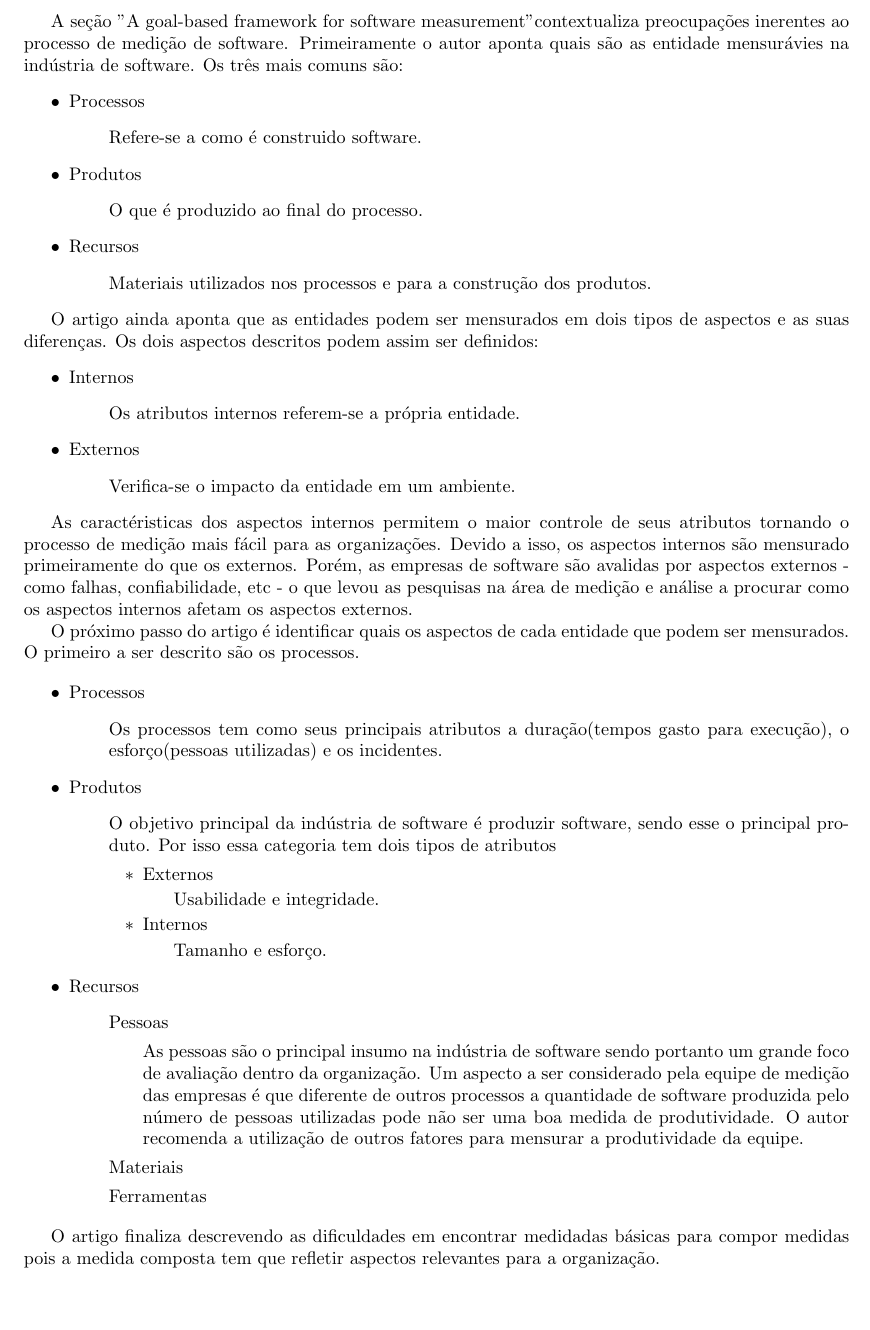
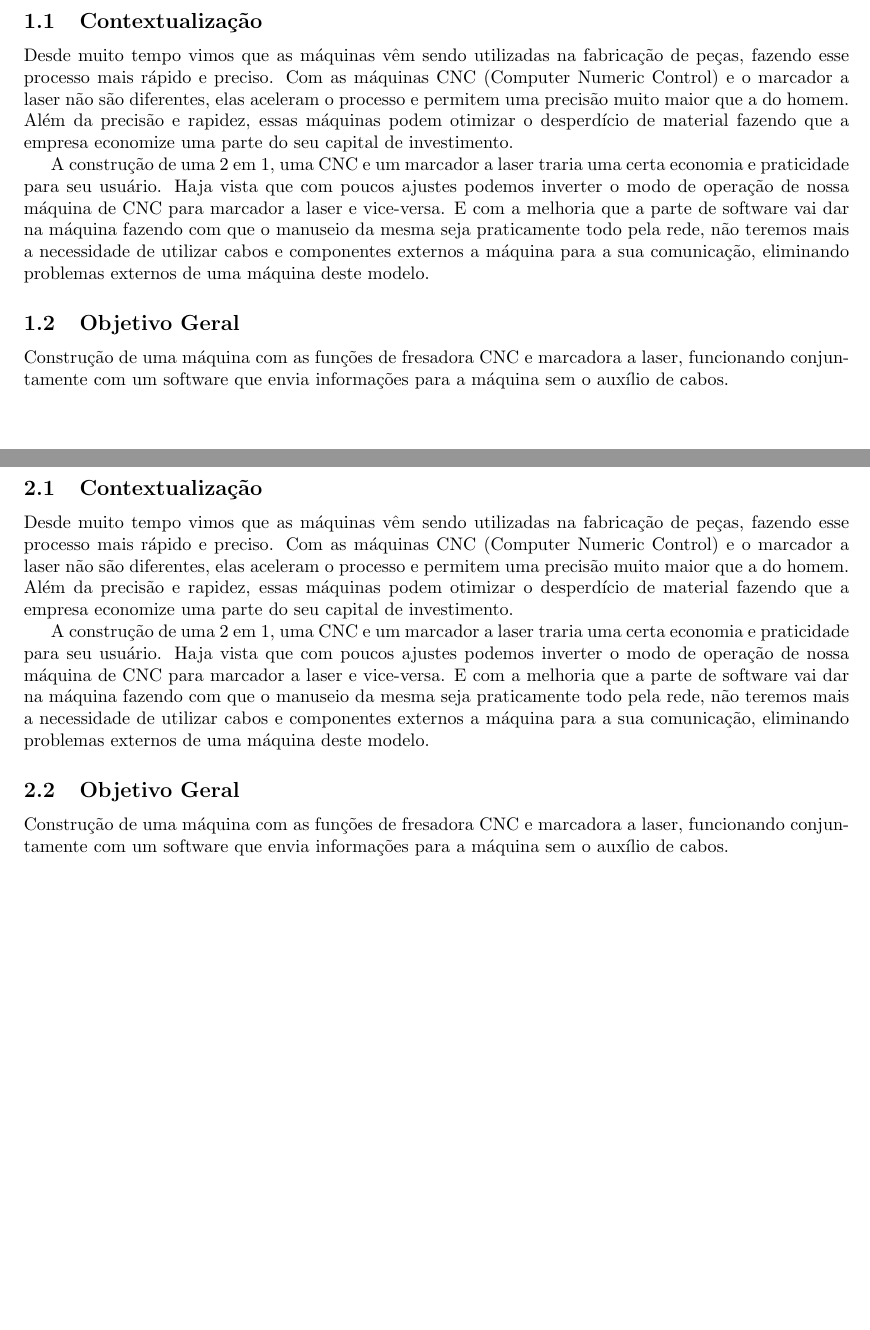
Before and after one commit to Xmaquina/pi2, a LaTeX document (relatorio1/document.tex, which reads relatorio1/content.tex, relatorio1/secoes/fase_concepcao.tex, relatorio1/secoes/introducao.tex): part of page 3 of 3 before the commit and two parts of pages 3 and 4 of 11 after it, the two joined at a grey line, cut at the place of the change. Compiled offline with pdfLaTeX.

Commit message:
Quase tudo
Signed-off-by: Gustavo Coelho <gutorc@hotmail.com>

```diff
--- a/relatorio1/content.tex
+++ /dev/null
@@ -1,66 +0,0 @@
-A seção "A goal-based framework for software measurement" contextualiza preocupações inerentes ao processo de medição de software. Primeiramente o autor aponta quais são as entidade mensurávies na indústria de software. Os três mais comuns são:
-\begin{itemize}
-\item    Processos
-        \begin{itemize}
-        \item[] Refere-se a como é construido software.
-        \end{itemize}
-\item    Produtos
-        \begin{itemize}
-        \item[] O que é produzido ao final do processo.
-        \end{itemize}
-\item    Recursos
-        \begin{itemize}
-        \item[] Materiais utilizados nos processos e para a construção dos produtos.
-        \end{itemize}
-\end{itemize}
-
-O artigo ainda aponta que as entidades podem ser mensurados em dois tipos de aspectos e as suas diferenças. Os dois aspectos descritos podem assim ser definidos:
-\begin{itemize}
-\item   Internos
-        \begin{itemize}
-        \item[] Os atributos internos referem-se a própria entidade.
-        \end{itemize}
-\item    Externos
-        \begin{itemize}
-        \item[]  Verifica-se o impacto da entidade em um ambiente.
-        \end{itemize}
-\end{itemize}
-
-As caractéristicas dos aspectos internos permitem o maior controle de seus atributos tornando o processo de medição mais fácil para as organizações. Devido a isso, os aspectos internos são mensurado primeiramente do que os externos. Porém, as empresas de software são avalidas por aspectos externos - como falhas, confiabilidade, etc - o que levou as pesquisas na área de medição e análise a procurar como os aspectos internos afetam os aspectos externos.
-
-O próximo passo do artigo é identificar quais os aspectos de cada entidade que podem ser mensurados. O primeiro a ser descrito são os processos.
-
-\begin{itemize}
-\item Processos
-    \begin{itemize}
-        \item[] Os processos tem como seus principais atributos a duração(tempos gasto para execução), o esforço(pessoas utilizadas) e os incidentes.
-    \end{itemize}
-
-\item Produtos
-    \begin{itemize}
-        \item[] O objetivo principal da indústria de software é produzir software, sendo esse o principal produto. Por isso essa categoria tem dois tipos de atributos
-    \begin{itemize}
-        \item Externos
-            \begin{itemize}
-            \item[] Usabilidade e integridade.
-            \end{itemize}
-        \item Internos
-            \begin{itemize}
-            \item[] Tamanho e esforço.
-            \end{itemize}
-    \end{itemize}
-    \end{itemize}
-
-
-\item Recursos
-    \begin{itemize}
-        \item[] Pessoas
-            \begin{itemize}
-                \item[] As pessoas são o principal insumo na indústria de software sendo portanto um grande foco de avaliação dentro da organização. Um aspecto a ser considerado pela equipe de medição das empresas é que diferente de outros processos a quantidade de software produzida pelo número de pessoas utilizadas pode não ser uma boa medida de produtividade. O autor recomenda a utilização de outros fatores para mensurar a produtividade da equipe.
-            \end{itemize}
-        \item[] Materiais
-        \item[] Ferramentas
-    \end{itemize}
-\end{itemize}
-
-O artigo finaliza descrevendo as dificuldades em encontrar medidadas básicas para compor medidas pois a medida composta tem que refletir aspectos relevantes para a organização.
--- /dev/null
+++ b/relatorio1/secoes/fase_concepcao.tex
@@ -0,0 +1,13 @@
+\section{Introdução}
+\subsection{Contextualização}
+    Desde muito tempo vimos que as máquinas vêm sendo utilizadas na fabricação de peças,
+fazendo esse processo mais rápido e preciso. Com as máquinas CNC (Computer Numeric Control)
+e o marcador a laser não são diferentes, elas aceleram o processo e permitem uma precisão muito maior que a do homem.
+Além da precisão e rapidez, essas máquinas podem otimizar o desperdício de material fazendo que a empresa economize uma
+parte do seu capital de investimento.
+
+A construção de uma 2 em 1, uma CNC e um marcador a laser traria uma certa economia e praticidade para seu usuário. Haja vista que com poucos ajustes podemos inverter o modo de operação de nossa máquina de CNC para marcador a laser e vice-versa. E com a melhoria que a parte de software vai dar na máquina fazendo com que o manuseio da mesma seja praticamente todo pela rede, não teremos mais a necessidade de utilizar cabos e componentes externos a máquina para a sua comunicação, eliminando problemas externos de uma máquina deste modelo.
+
+\subsection{Objetivo Geral}
+Construção de uma máquina com as funções de fresadora CNC e marcadora a laser, funcionando
+conjuntamente com um software que envia informações para a máquina sem o auxílio de cabos.
--- /dev/null
+++ b/relatorio1/secoes/introducao.tex
@@ -0,0 +1,13 @@
+\section{Introdução}
+\subsection{Contextualização}
+    Desde muito tempo vimos que as máquinas vêm sendo utilizadas na fabricação de peças,
+fazendo esse processo mais rápido e preciso. Com as máquinas CNC (Computer Numeric Control)
+e o marcador a laser não são diferentes, elas aceleram o processo e permitem uma precisão muito maior que a do homem.
+Além da precisão e rapidez, essas máquinas podem otimizar o desperdício de material fazendo que a empresa economize uma
+parte do seu capital de investimento.
+
+A construção de uma 2 em 1, uma CNC e um marcador a laser traria uma certa economia e praticidade para seu usuário. Haja vista que com poucos ajustes podemos inverter o modo de operação de nossa máquina de CNC para marcador a laser e vice-versa. E com a melhoria que a parte de software vai dar na máquina fazendo com que o manuseio da mesma seja praticamente todo pela rede, não teremos mais a necessidade de utilizar cabos e componentes externos a máquina para a sua comunicação, eliminando problemas externos de uma máquina deste modelo.
+
+\subsection{Objetivo Geral}
+Construção de uma máquina com as funções de fresadora CNC e marcadora a laser, funcionando
+conjuntamente com um software que envia informações para a máquina sem o auxílio de cabos.
```
Also changed, not shown: relatorio1/document.tex (+10 -2 lines), relatorio1/secoes/anexo.tex (added, +13 -0 lines), relatorio1/secoes/fase_encerramento.tex (added, +13 -0 lines), relatorio1/secoes/fase_exeucacao.tex (added, +13 -0 lines), relatorio1/secoes/fase_homologacao.tex (added, +13 -0 lines), relatorio1/secoes/metodologia.tex (added, +13 -0 lines), relatorio1/secoes/produto.tex (added, +13 -0 lines), relatorio1/secoes/trabalhos_relacionados.tex (added, +13 -0 lines), 1 other file.
